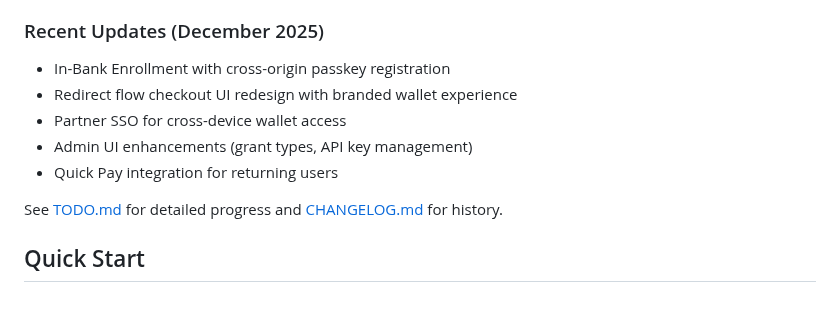
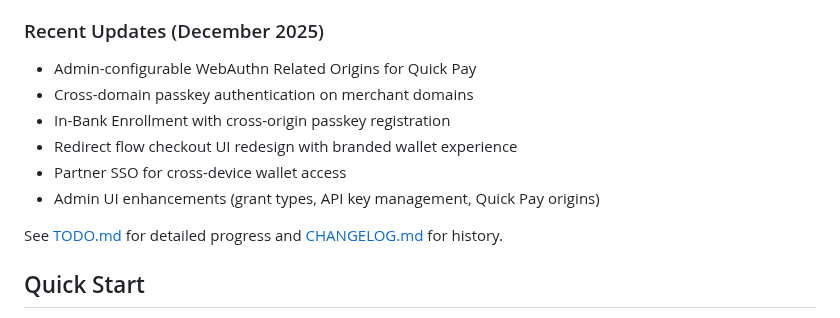
Before and after one commit to jordancrombie/wsim, a Markdown page: README.md, the part around the change. GitHub-like rendering.

```diff
--- a/README.md
+++ b/README.md
@@ -50,11 +50,12 @@ WSIM acts as a credential vault, similar to Apple Pay or Google Pay, allowing us
 
 ### Recent Updates (December 2025)
 
+- Admin-configurable WebAuthn Related Origins for Quick Pay
+- Cross-domain passkey authentication on merchant domains
 - In-Bank Enrollment with cross-origin passkey registration
 - Redirect flow checkout UI redesign with branded wallet experience
 - Partner SSO for cross-device wallet access
-- Admin UI enhancements (grant types, API key management)
-- Quick Pay integration for returning users
+- Admin UI enhancements (grant types, API key management, Quick Pay origins)
 
 See [TODO.md](./TODO.md) for detailed progress and [CHANGELOG.md](./CHANGELOG.md) for history.
 
```
Also changed, not shown: CHANGELOG.md (+10 -0 lines), TODO.md (+19 -23 lines).
